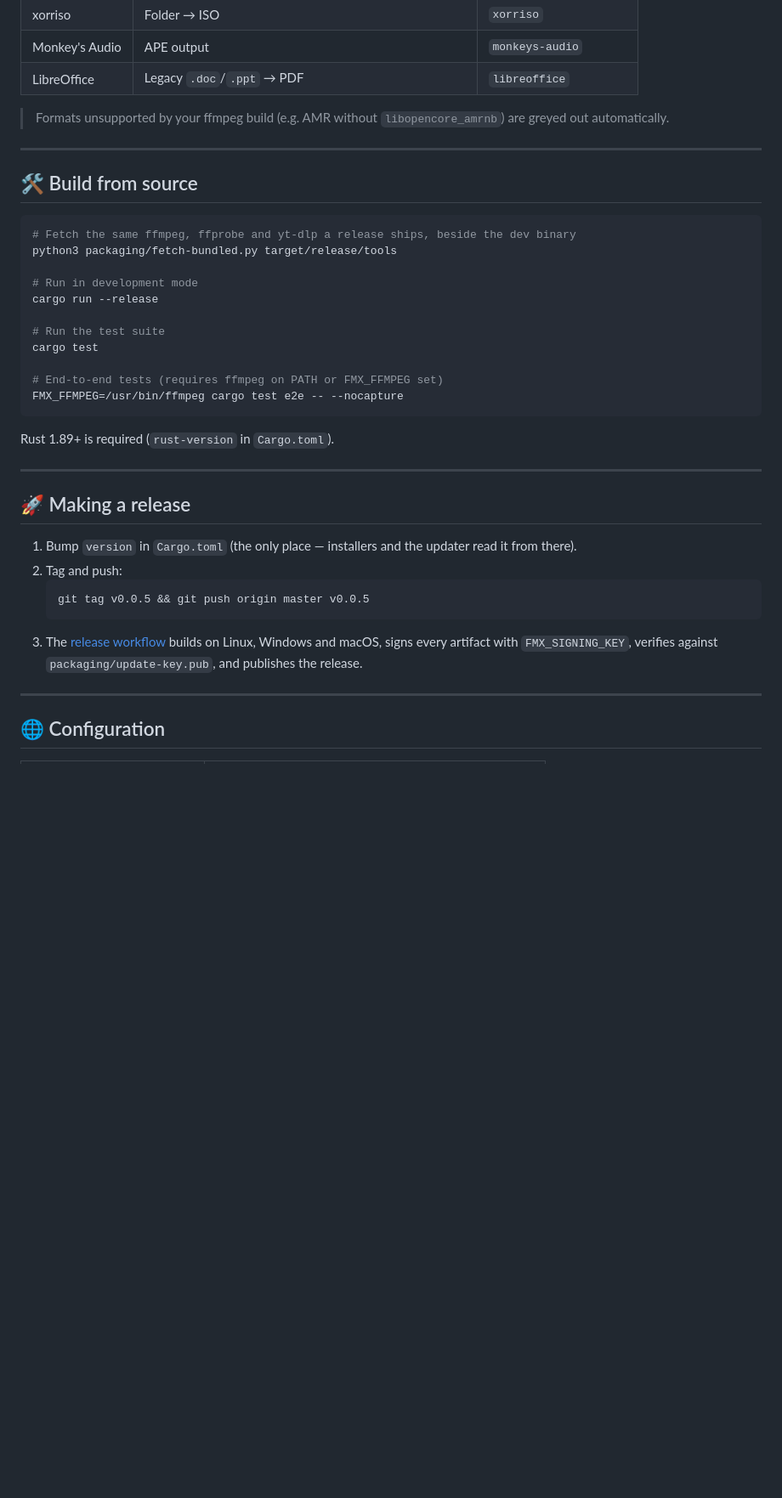
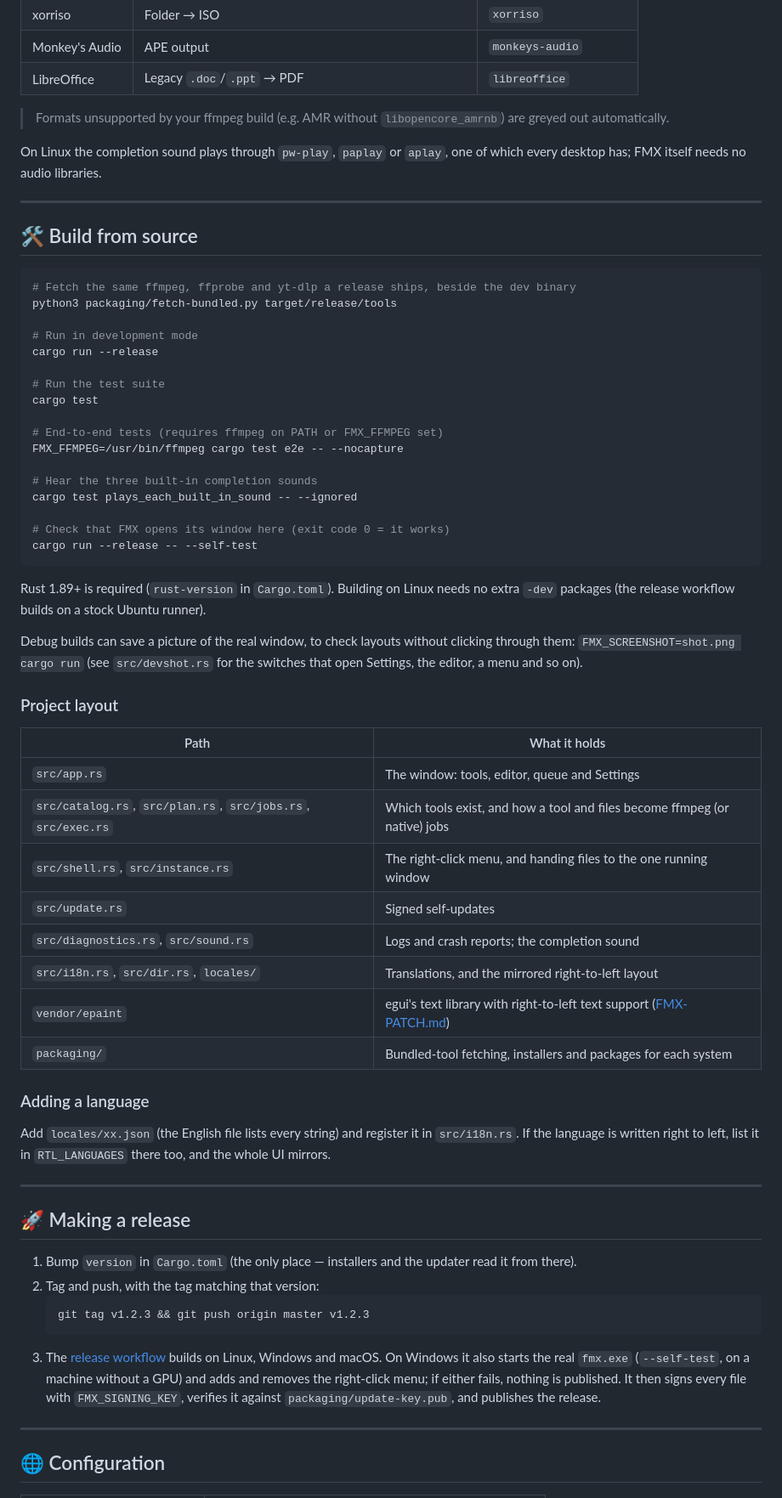
Before and after one commit to sudo-py-dev/fmx, a Markdown page: README.md, the part around one of its changes. Shown at 85% size. Drawn GitHub-style; blank space fills up the shorter version.

Commit message:
docs: update the README for the right-click menu, logs, updates and sound
Co-Authored-By: Claude Opus 5.5 <noreply@anthropic.com>

````diff
--- a/README.md
+++ b/README.md
@@ -150,6 +188,9 @@ Optional system programs that unlock extra tools when found next to the app or o
 
 > Formats unsupported by your ffmpeg build (e.g. AMR without `libopencore_amrnb`) are greyed out automatically.
 
+On Linux the completion sound plays through `pw-play`, `paplay` or `aplay`, one of which every
+desktop has; FMX itself needs no audio libraries.
+
 ---
 
 ## 🛠 Build from source
@@ -166,20 +207,54 @@ cargo test
 
 # End-to-end tests (requires ffmpeg on PATH or FMX_FFMPEG set)
 FMX_FFMPEG=/usr/bin/ffmpeg cargo test e2e -- --nocapture
+
+# Hear the three built-in completion sounds
+cargo test plays_each_built_in_sound -- --ignored
+
+# Check that FMX opens its window here (exit code 0 = it works)
+cargo run --release -- --self-test
 ```
 
-Rust 1.89+ is required (`rust-version` in `Cargo.toml`).
+Rust 1.89+ is required (`rust-version` in `Cargo.toml`). Building on Linux needs no extra `-dev`
+packages (the release workflow builds on a stock Ubuntu runner).
+
+Debug builds can save a picture of the real window, to check layouts without clicking through
+them: `FMX_SCREENSHOT=shot.png cargo run` (see `src/devshot.rs` for the switches that open
+Settings, the editor, a menu and so on).
+
+### Project layout
+
+| Path | What it holds |
+|---|---|
+| `src/app.rs` | The window: tools, editor, queue and Settings |
+| `src/catalog.rs`, `src/plan.rs`, `src/jobs.rs`, `src/exec.rs` | Which tools exist, and how a tool and files become ffmpeg (or native) jobs |
+| `src/shell.rs`, `src/instance.rs` | The right-click menu, and handing files to the one running window |
+| `src/update.rs` | Signed self-updates |
+| `src/diagnostics.rs`, `src/sound.rs` | Logs and crash reports; the completion sound |
+| `src/i18n.rs`, `src/dir.rs`, `locales/` | Translations, and the mirrored right-to-left layout |
+| `vendor/epaint` | egui's text library with right-to-left text support ([FMX-PATCH.md](vendor/epaint/FMX-PATCH.md)) |
+| `packaging/` | Bundled-tool fetching, installers and packages for each system |
+
+### Adding a language
+
+Add `locales/xx.json` (the English file lists every string) and register it in `src/i18n.rs`.
+If the language is written right to left, list it in `RTL_LANGUAGES` there too, and the whole UI
+mirrors.
 
 ---
 
 ## 🚀 Making a release
 
 1. Bump `version` in `Cargo.toml` (the only place — installers and the updater read it from there).
-2. Tag and push:
+2. Tag and push, with the tag matching that version:
    ```bash
-   git tag v0.0.5 && git push origin master v0.0.5
+   git tag v1.2.3 && git push origin master v1.2.3
    ```
-3. The [release workflow](.github/workflows/release.yml) builds on Linux, Windows and macOS, signs every artifact with `FMX_SIGNING_KEY`, verifies against `packaging/update-key.pub`, and publishes the release.
+3. The [release workflow](.github/workflows/release.yml) builds on Linux, Windows and macOS.
+   On Windows it also starts the real `fmx.exe` (`--self-test`, on a machine without a GPU) and
+   adds and removes the right-click menu; if either fails, nothing is published. It then signs
+   every file with `FMX_SIGNING_KEY`, verifies it against `packaging/update-key.pub`, and
+   publishes the release.
 
 ---
 
````
Also changed, not shown: other parts of README.md (+64 -14 lines).
